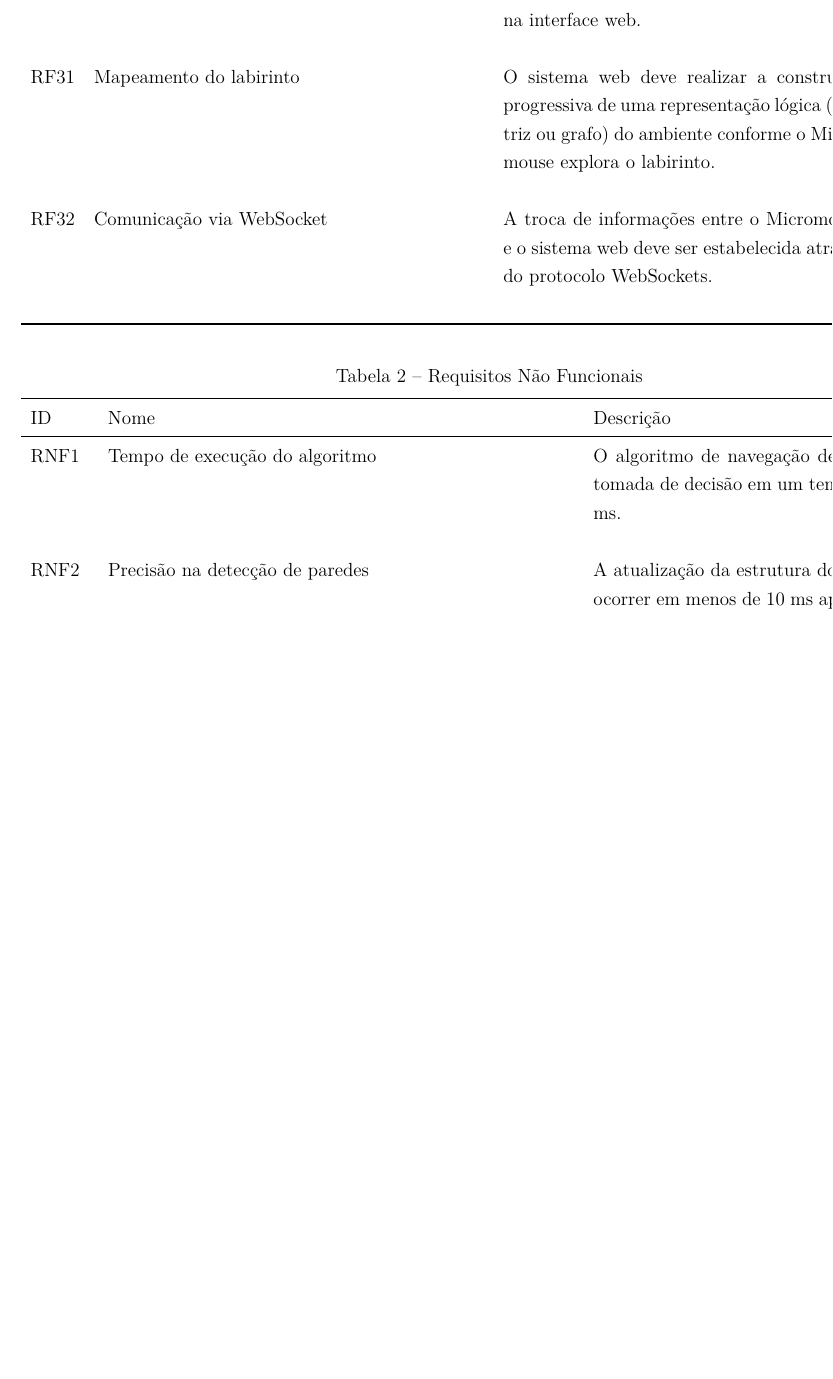
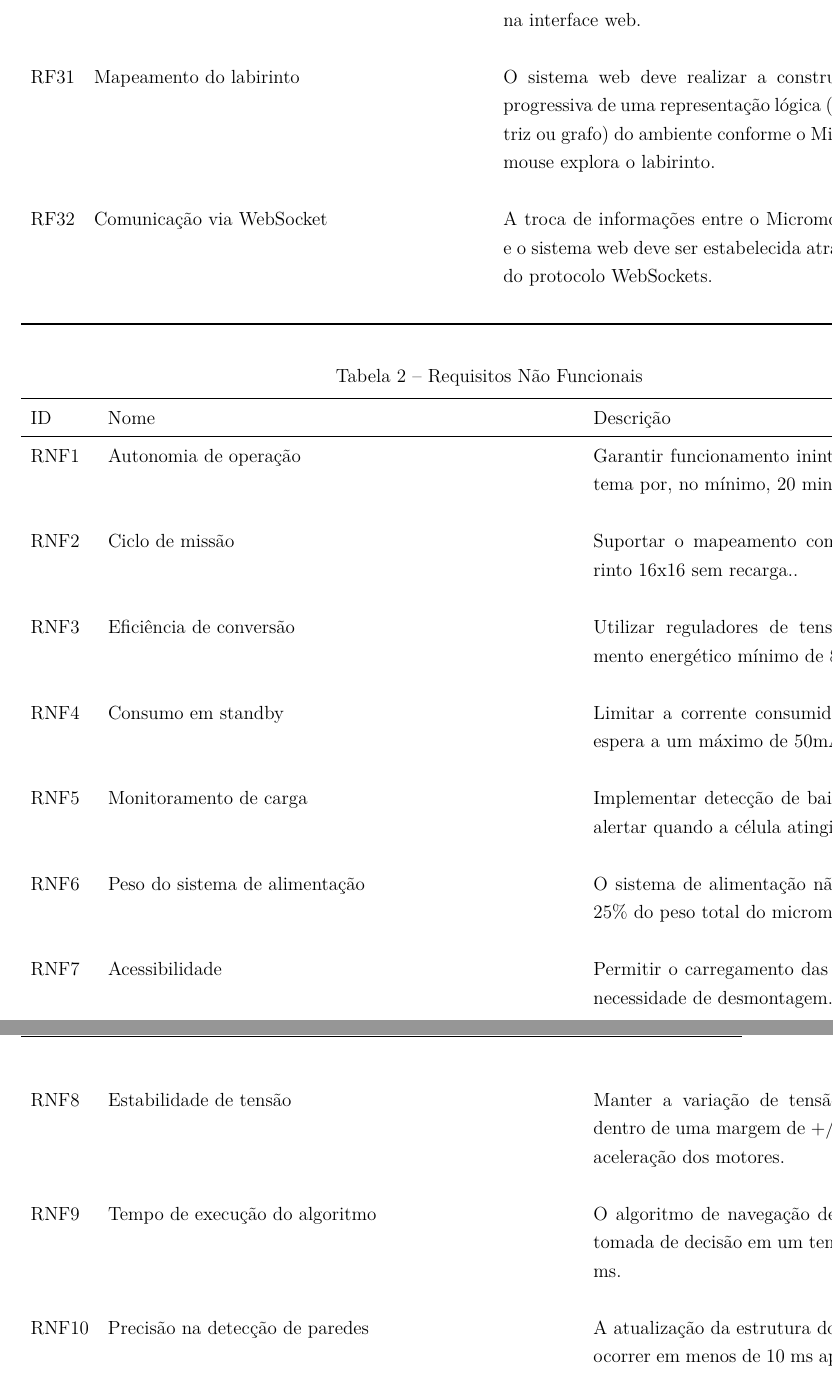
Before and after one commit to fcte-pi1/2026.1_PI1_Grupo01_Bruno, a LaTeX thesis (docs/relatorio/relatorio.tex, which reads docs/relatorio/editaveis/04_termodeaberturadoprojeto.tex): part of page 17 of 39 before the commit and two parts of pages 17 and 18 of 40 after it, the two joined at a grey line, cut so that both start at the same text, the shorter picture padded with empty space. Compiled offline with pdfLaTeX.

Commit message:
Acrescentando os rnf de energia

```diff
--- a/docs/relatorio/editaveis/04_termodeaberturadoprojeto.tex
+++ b/docs/relatorio/editaveis/04_termodeaberturadoprojeto.tex
@@ -181,7 +181,18 @@ Para garantir que o objetivo seja SMART, o projeto compromete-se a:
     \endfoot
     \bottomrule
     \endlastfoot
-
+    \rnf[autonomia_operacao]{Autonomia de operação}{Garantir funcionamento ininterrupto do sistema por, no mínimo, 20 minutos.} \\
+        \rnf[ciclo_missao]{Ciclo de missão}{Suportar o mapeamento completo no labirinto 16x16 sem recarga..} \\
+        \rnf[eficiencia_conversao]{Eficiência de conversão}{Utilizar reguladores de tensão com rendimento energético mínimo de 85%.
+    } \\
+        \rnf[consumo_standby]{Consumo em standby}{Limitar a corrente consumida em modo de espera a um máximo de 50mA.} \\
+        \rnf[monitorar_carga]{Monitoramento de carga}{Implementar detecção de baixa tensão para alertar quando a célula atingir 3,2V.} \\
+        \rnf[peso_bateria]{Peso do sistema de alimentação}{O sistema de alimentação não deve exceder 25\% do peso total do micromouse.
+    } \\
+    \rnf[acessibilidade_bateria]{Acessibilidade}{Permitir o carregamento das baterias sem a necessidade de desmontagem.
+    } \\
+    \rnf[estabilidade_tensao]{Estabilidade de tensão}{ Manter a variação de tensão nos sensores dentro de uma margem de +/- 5\% durante a aceleração dos motores.
+    } \\
     \rnf[vel_alg]{Tempo de execução do algoritmo}{
         O algoritmo de navegação deve processar a tomada de decisão em um tempo inferior a 5 ms.} \\
     \rnf[prec_parede]{Precisão na detecção de paredes}{
```
Also changed, not shown: docs/relatorio/relatorio.pdf (added).
